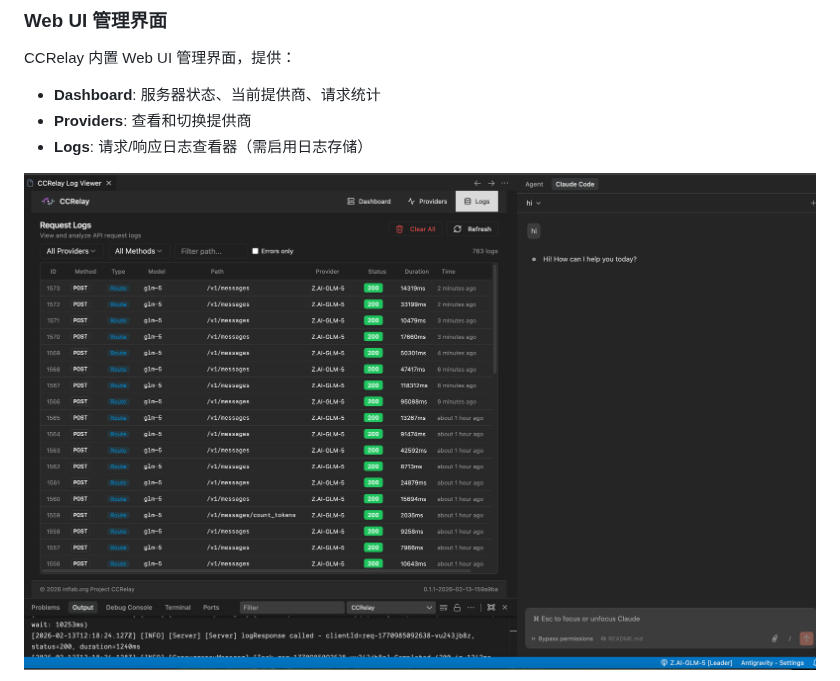
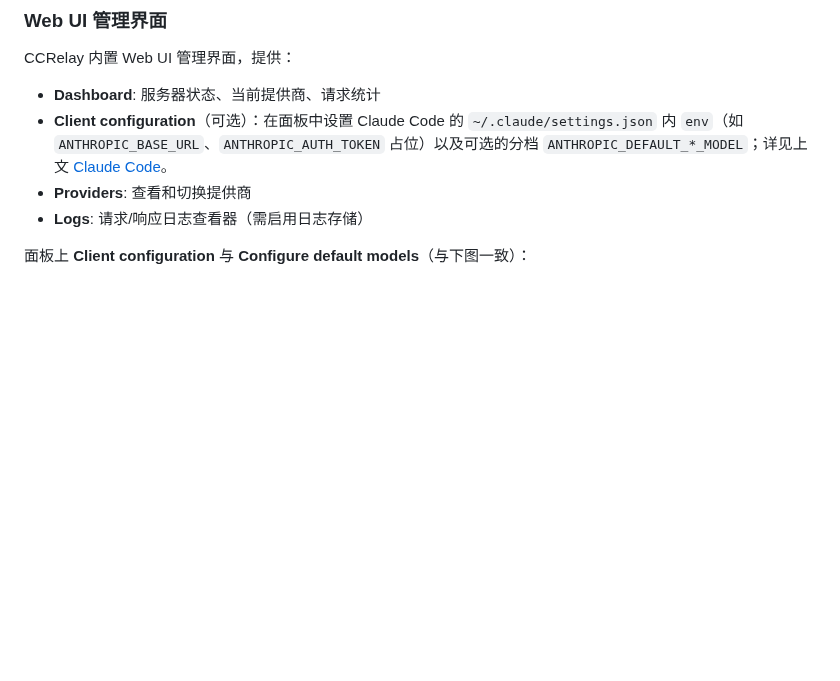
Before and after one commit to inflaborg/ccrelay, a Markdown page: README_CN.md, the part around one of its changes. Rendered like a GitHub page; blank space fills up the shorter version.

```diff
--- a/README_CN.md
+++ b/README_CN.md
@@ -345,8 +345,9 @@ gemini:
 CCRelay 内置 Web UI 管理界面，提供：
 
 - **Dashboard**: 服务器状态、当前提供商、请求统计
+- **Client configuration**（可选）：在面板中设置 Claude Code 的 `~/.claude/settings.json` 内 `env`（如 `ANTHROPIC_BASE_URL`、`ANTHROPIC_AUTH_TOKEN` 占位）以及可选的分档 `ANTHROPIC_DEFAULT_*_MODEL`；详见上文 [Claude Code](#claude-code)。
 - **Providers**: 查看和切换提供商
 - **Logs**: 请求/响应日志查看器（需启用日志存储）
 
-![请求日志](docs/screenshot-ccrelay-1.png)
+面板上 **Client configuration** 与 **Configure default models**（与下图一致）：
 
```
Also changed, not shown: other parts of README_CN.md (+9 -1 lines), README.md (+11 -2 lines), docs/screenshot-ccrelay-setup-1.png (added), docs/screenshot-ccrelay-setup-2.png (added).
